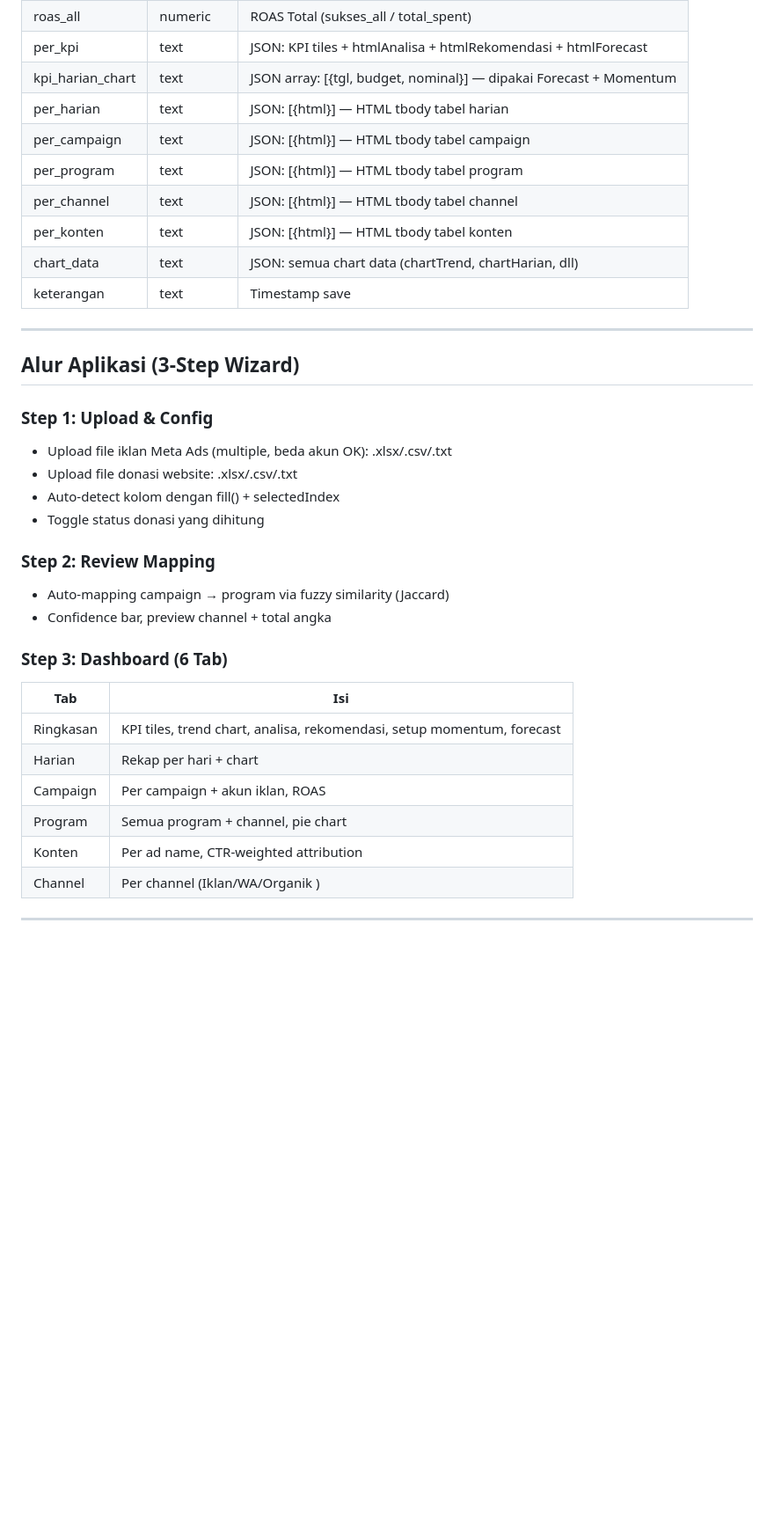
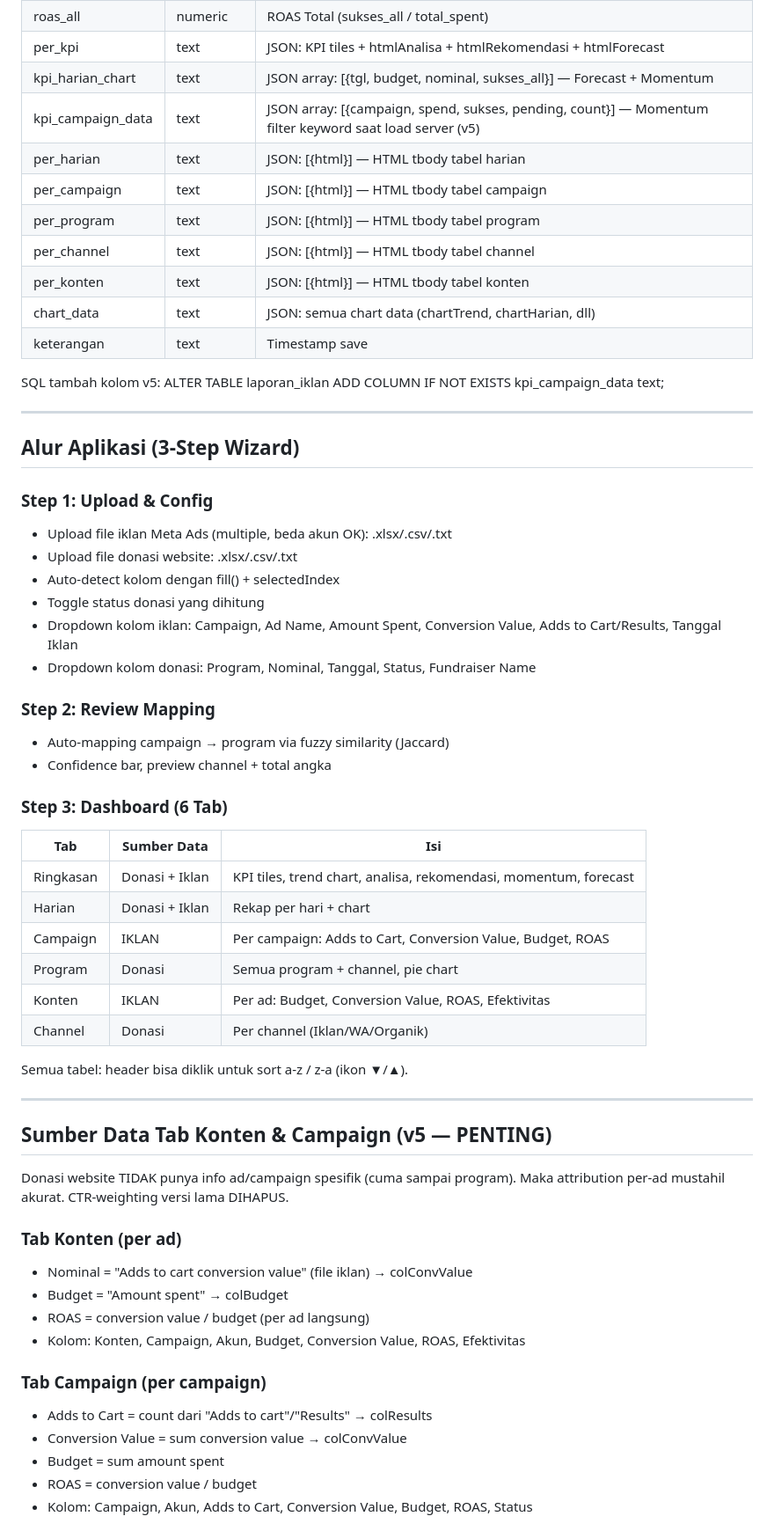
Before and after one commit to ryahya34-beep/ad-berbagikebaikan, a Markdown page: PROJECT.md, the part around one of its changes. Shown at 88% size. GitHub-like rendering; blank space fills up the shorter version.

```diff
--- a/PROJECT.md
+++ b/PROJECT.md
@@ -69,7 +63,8 @@ JANGAN paste token di chat Claude.
 | roas_sukses | numeric | ROAS Iklan (sukses_iklan / total_spent) |
 | roas_all | numeric | ROAS Total (sukses_all / total_spent) |
 | per_kpi | text | JSON: KPI tiles + htmlAnalisa + htmlRekomendasi + htmlForecast |
-| kpi_harian_chart | text | JSON array: [{tgl, budget, nominal}] — dipakai Forecast + Momentum |
+| kpi_harian_chart | text | JSON array: [{tgl, budget, nominal, sukses_all}] — Forecast + Momentum |
+| kpi_campaign_data | text | JSON array: [{campaign, spend, sukses, pending, count}] — Momentum filter keyword saat load server (v5) |
 | per_harian | text | JSON: [{html}] — HTML tbody tabel harian |
 | per_campaign | text | JSON: [{html}] — HTML tbody tabel campaign |
 | per_program | text | JSON: [{html}] — HTML tbody tabel program |
@@ -78,35 +73,53 @@ JANGAN paste token di chat Claude.
 | chart_data | text | JSON: semua chart data (chartTrend, chartHarian, dll) |
 | keterangan | text | Timestamp save |
 
+SQL tambah kolom v5:
+  ALTER TABLE laporan_iklan ADD COLUMN IF NOT EXISTS kpi_campaign_data text;
 
 ---
 
-
 ## Alur Aplikasi (3-Step Wizard)
-
 
 ### Step 1: Upload & Config
 - Upload file iklan Meta Ads (multiple, beda akun OK): .xlsx/.csv/.txt
 - Upload file donasi website: .xlsx/.csv/.txt
 - Auto-detect kolom dengan fill() + selectedIndex
 - Toggle status donasi yang dihitung
-
+- Dropdown kolom iklan: Campaign, Ad Name, Amount Spent, Conversion Value, Adds to Cart/Results, Tanggal Iklan
+- Dropdown kolom donasi: Program, Nominal, Tanggal, Status, Fundraiser Name
 
 ### Step 2: Review Mapping
 - Auto-mapping campaign → program via fuzzy similarity (Jaccard)
 - Confidence bar, preview channel + total angka
 
+### Step 3: Dashboard (6 Tab)
+| Tab | Sumber Data | Isi |
+|---|---|---|
+| Ringkasan | Donasi + Iklan | KPI tiles, trend chart, analisa, rekomendasi, momentum, forecast |
+| Harian | Donasi + Iklan | Rekap per hari + chart |
+| Campaign | IKLAN | Per campaign: Adds to Cart, Conversion Value, Budget, ROAS |
+| Program | Donasi | Semua program + channel, pie chart |
+| Konten | IKLAN | Per ad: Budget, Conversion Value, ROAS, Efektivitas |
+| Channel | Donasi | Per channel (Iklan/WA/Organik) |
 
-### Step 3: Dashboard (6 Tab)
-| Tab | Isi |
-|---|---|
-| Ringkasan | KPI tiles, trend chart, analisa, rekomendasi, setup momentum, forecast |
-| Harian | Rekap per hari + chart |
-| Campaign | Per campaign + akun iklan, ROAS |
-| Program | Semua program + channel, pie chart |
-| Konten | Per ad name, CTR-weighted attribution |
-| Channel | Per channel (Iklan/WA/Organik )|
-
+Semua tabel: header bisa diklik untuk sort a-z / z-a (ikon ▼/▲).
 
 ---
 
+## Sumber Data Tab Konten & Campaign (v5 — PENTING)
+
+Donasi website TIDAK punya info ad/campaign spesifik (cuma sampai program). Maka attribution per-ad mustahil akurat. CTR-weighting versi lama DIHAPUS.
+
+### Tab Konten (per ad)
+- Nominal = "Adds to cart conversion value" (file iklan) → colConvValue
+- Budget = "Amount spent" → colBudget
+- ROAS = conversion value / budget (per ad langsung)
+- Kolom: Konten, Campaign, Akun, Budget, Conversion Value, ROAS, Efektivitas
+
+### Tab Campaign (per campaign)
+- Adds to Cart = count dari "Adds to cart"/"Results" → colResults
+- Conversion Value = sum conversion value → colConvValue
+- Budget = sum amount spent
+- ROAS = conversion value / budget
+- Kolom: Campaign, Akun, Adds to Cart, Conversion Value, Budget, ROAS, Status
+
```
Also changed, not shown: other parts of PROJECT.md (+111 -121 lines).
